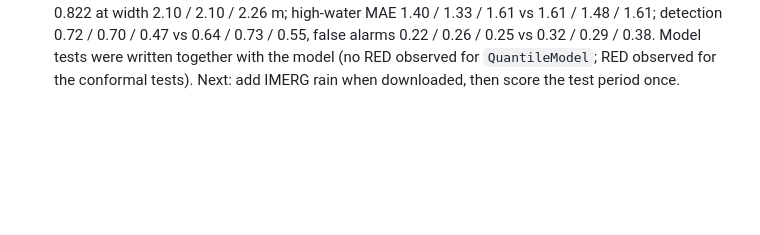
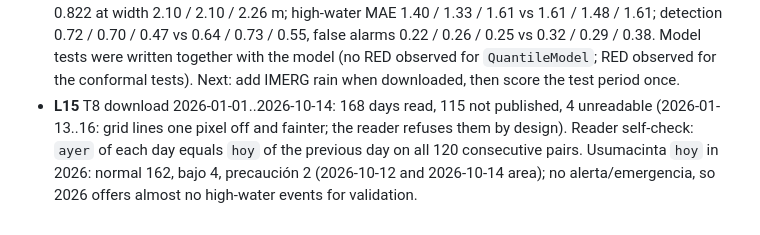
Before and after one commit to ElGuill3/tabasco-river-forecast, a Markdown page: odd/tasks/usumacinta-forecast.md, the part around the change. Rendered like a GitHub page; blank space fills up the shorter version.

Commit message:
docs(odd): log the 2026 IPCET semaforo download

```diff
--- a/odd/tasks/usumacinta-forecast.md
+++ b/odd/tasks/usumacinta-forecast.md
@@ -42,3 +42,4 @@ the rivers of the IPCET semáforo. Mirror: Engram `odd/usumacinta-forecast/tasks
 - **L12** T4: sequential IMERG download ran at ~0.3 day/s (~10 h for 1998-2026), not ~1 day/s. With 8 parallel requests, gpm1.gesdisc.eosdis.nasa.gov became unreachable from this machine (connect fails instantly over IPv4 and IPv6) while urs.earthdata and disc.gsfc stayed reachable: most likely a temporary GES DISC block for bursts. Default `--workers` lowered to 2; each day retries transient errors 5 times (2-32 s) and the command stops with "network error ... rerun to resume". Rows are appended unordered (a Nov-2020 probe came first), so the loader sorts and rejects duplicate dates. 677 days stored so far (1998-01..1999-10 plus 2020-11).
 - **L13** (user, after a laptop reboot) "Continua porfa, hubo un detalle y la laptop se me reinicio de repente no creo que haya sido por eso, tenia otro proceso corriendo aparte, debio ser eso". State intact (8 commits, 677 IMERG days); GES DISC still unreachable; wait-and-resume job relaunched.
 - **L14** T7 (GloFAS-only stage): `features` (issue-time inputs, leakage test), `model.QuantileModel` (HGBR quantile x3, sorted) and `ConformalQuantileModel` (CQR margin from inner 3-year folds). Experiment 02 (development 2004-2016, same days): rating MAE 0.805 / 0.787 / 0.803 m; model MAE 0.684 / 0.658 / 0.712 m (h1 / h3 / h7); raw model coverage only 0.51-0.53, conformal 0.803 / 0.808 / 0.822 at width 2.10 / 2.10 / 2.26 m; high-water MAE 1.40 / 1.33 / 1.61 vs 1.61 / 1.48 / 1.61; detection 0.72 / 0.70 / 0.47 vs 0.64 / 0.73 / 0.55, false alarms 0.22 / 0.26 / 0.25 vs 0.32 / 0.29 / 0.38. Model tests were written together with the model (no RED observed for `QuantileModel`; RED observed for the conformal tests). Next: add IMERG rain when downloaded, then score the test period once.
+- **L15** T8 download 2026-01-01..2026-10-14: 168 days read, 115 not published, 4 unreadable (2026-01-13..16: grid lines one pixel off and fainter; the reader refuses them by design). Reader self-check: `ayer` of each day equals `hoy` of the previous day on all 120 consecutive pairs. Usumacinta `hoy` in 2026: normal 162, bajo 4, precaución 2 (2026-10-12 and 2026-10-14 area); no alerta/emergencia, so 2026 offers almost no high-water events for validation.
```
